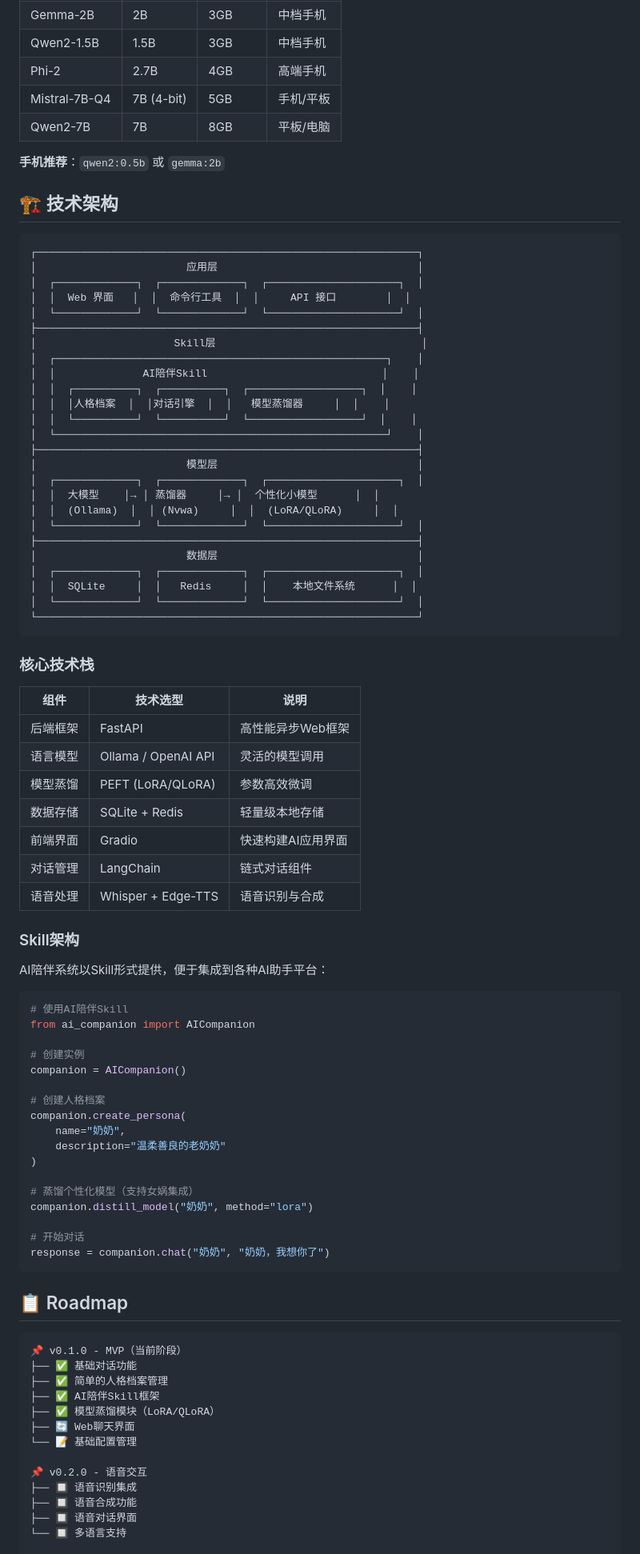
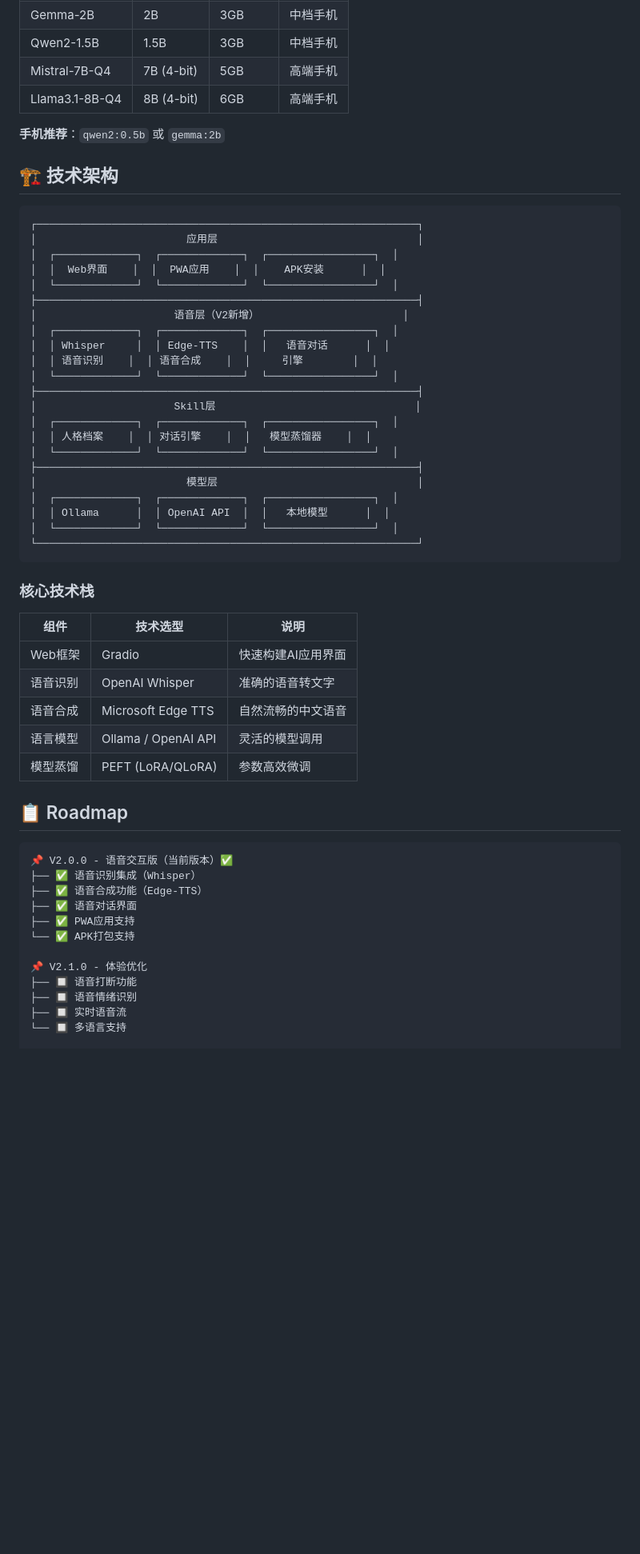
Before and after one commit to longjunjiu/AIpeiban, a Markdown page: README.md, the part around one of its changes. Shown at 80% size. Drawn GitHub-style; blank space fills up the shorter version.

````diff
--- a/README.md
+++ b/README.md
@@ -188,8 +168,7 @@ python app.py --server-name 0.0.0.0 --server-port 7860
 | Gemma-2B | 2B | 3GB | 中档手机 |
 | Qwen2-1.5B | 1.5B | 3GB | 中档手机 |
-| Phi-2 | 2.7B | 4GB | 高端手机 |
-| Mistral-7B-Q4 | 7B (4-bit) | 5GB | 手机/平板 |
-| Qwen2-7B | 7B | 8GB | 平板/电脑 |
+| Mistral-7B-Q4 | 7B (4-bit) | 5GB | 高端手机 |
+| Llama3.1-8B-Q4 | 8B (4-bit) | 6GB | 高端手机 |
 
 **手机推荐**：`qwen2:0.5b` 或 `gemma:2b`
 
@@ -198,28 +177,25 @@ python app.py --server-name 0.0.0.0 --server-port 7860
 ```
 ┌─────────────────────────────────────────────────────────────┐
 │                        应用层                                │
-│  ┌─────────────┐  ┌─────────────┐  ┌─────────────────────┐  │
-│  │  Web 界面   │  │  命令行工具  │  │     API 接口        │  │
-│  └─────────────┘  └─────────────┘  └─────────────────────┘  │
+│  ┌─────────────┐  ┌─────────────┐  ┌─────────────────┐  │
+│  │  Web界面    │  │  PWA应用    │  │    APK安装      │  │
+│  └─────────────┘  └─────────────┘  └─────────────────┘  │
 ├─────────────────────────────────────────────────────────────┤
-│                      Skill层                                 │
-│  ┌─────────────────────────────────────────────────────┐    │
-│  │              AI陪伴Skill                            │    │
-│  │  ┌──────────┐  ┌──────────┐  ┌──────────────────┐  │    │
-│  │  │人格档案  │  │对话引擎  │  │   模型蒸馏器     │  │    │
-│  │  └──────────┘  └──────────┘  └──────────────────┘  │    │
-│  └─────────────────────────────────────────────────────┘    │
+│                      语音层（V2新增）                       │
+│  ┌─────────────┐  ┌─────────────┐  ┌─────────────────┐  │
+│  │ Whisper     │  │ Edge-TTS    │  │   语音对话      │  │
+│  │ 语音识别    │  │ 语音合成    │  │     引擎        │  │
+│  └─────────────┘  └─────────────┘  └─────────────────┘  │
+├─────────────────────────────────────────────────────────────┤
+│                      Skill层                                │
+│  ┌─────────────┐  ┌─────────────┐  ┌─────────────────┐  │
+│  │ 人格档案    │  │ 对话引擎    │  │   模型蒸馏器    │  │
+│  └─────────────┘  └─────────────┘  └─────────────────┘  │
 ├─────────────────────────────────────────────────────────────┤
 │                        模型层                                │
-│  ┌─────────────┐  ┌─────────────┐  ┌─────────────────────┐  │
-│  │  大模型    │→ │ 蒸馏器     │→ │  个性化小模型      │  │
-│  │  (Ollama)  │  │ (Nvwa)     │  │  (LoRA/QLoRA)     │  │
-│  └─────────────┘  └─────────────┘  └─────────────────────┘  │
-├─────────────────────────────────────────────────────────────┤
-│                        数据层                                │
-│  ┌─────────────┐  ┌─────────────┐  ┌─────────────────────┐  │
-│  │  SQLite     │  │   Redis     │  │    本地文件系统      │  │
-│  └─────────────┘  └─────────────┘  └─────────────────────┘  │
+│  ┌─────────────┐  ┌─────────────┐  ┌─────────────────┐  │
+│  │ Ollama      │  │ OpenAI API  │  │   本地模型      │  │
+│  └─────────────┘  └─────────────┘  └─────────────────┘  │
 └─────────────────────────────────────────────────────────────┘
 ```
 
@@ -227,52 +203,25 @@ python app.py --server-name 0.0.0.0 --server-port 7860
 
 | 组件 | 技术选型 | 说明 |
 |------|----------|------|
-| 后端框架 | FastAPI | 高性能异步Web框架 |
+| Web框架 | Gradio | 快速构建AI应用界面 |
+| 语音识别 | OpenAI Whisper | 准确的语音转文字 |
+| 语音合成 | Microsoft Edge TTS | 自然流畅的中文语音 |
 | 语言模型 | Ollama / OpenAI API | 灵活的模型调用 |
 | 模型蒸馏 | PEFT (LoRA/QLoRA) | 参数高效微调 |
-| 数据存储 | SQLite + Redis | 轻量级本地存储 |
-| 前端界面 | Gradio | 快速构建AI应用界面 |
-| 对话管理 | LangChain | 链式对话组件 |
-| 语音处理 | Whisper + Edge-TTS | 语音识别与合成 |
-
-### Skill架构
-
-AI陪伴系统以Skill形式提供，便于集成到各种AI助手平台：
-
-```python
-# 使用AI陪伴Skill
-from ai_companion import AICompanion
-
-# 创建实例
-companion = AICompanion()
-
-# 创建人格档案
-companion.create_persona(
-    name="奶奶",
-    description="温柔善良的老奶奶"
-)
-
-# 蒸馏个性化模型（支持女娲集成）
-companion.distill_model("奶奶", method="lora")
-
-# 开始对话
-response = companion.chat("奶奶", "奶奶，我想你了")
-```
 
 ## 📋 Roadmap
 
 ```
-📌 v0.1.0 - MVP（当前阶段）
-├── ✅ 基础对话功能
-├── ✅ 简单的人格档案管理
-├── ✅ AI陪伴Skill框架
-├── ✅ 模型蒸馏模块（LoRA/QLoRA）
-├── 🔄 Web聊天界面
-└── 📝 基础配置管理
+📌 V2.0.0 - 语音交互版（当前版本）✅
+├── ✅ 语音识别集成（Whisper）
+├── ✅ 语音合成功能（Edge-TTS）
+├── ✅ 语音对话界面
+├── ✅ PWA应用支持
+└── ✅ APK打包支持
 
-📌 v0.2.0 - 语音交互
-├── 🔲 语音识别集成
-├── 🔲 语音合成功能
-├── 🔲 语音对话界面
+📌 V2.1.0 - 体验优化
+├── 🔲 语音打断功能
+├── 🔲 语音情绪识别
+├── 🔲 实时语音流
 └── 🔲 多语言支持
 
````
Also changed, not shown: other parts of README.md (+101 -129 lines).
